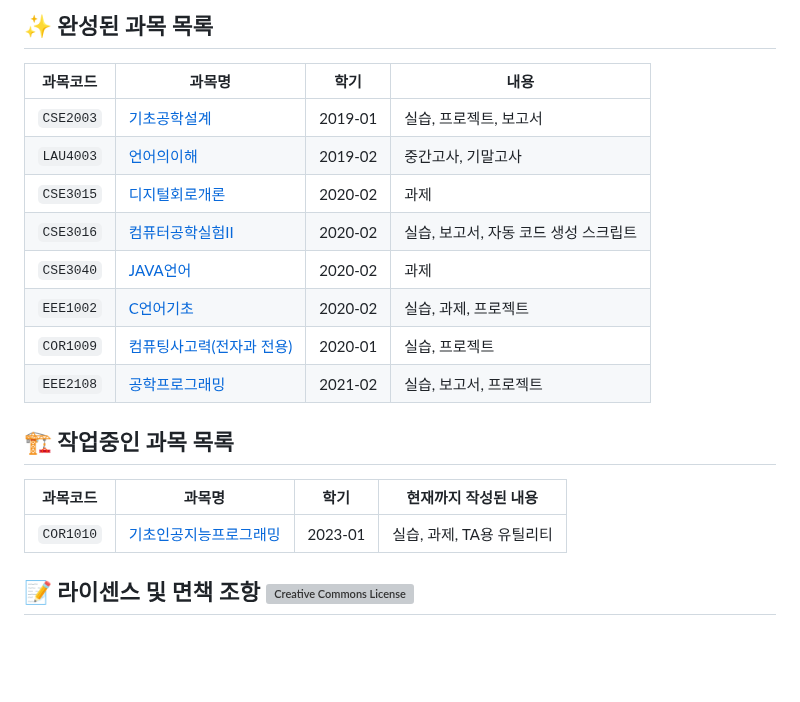
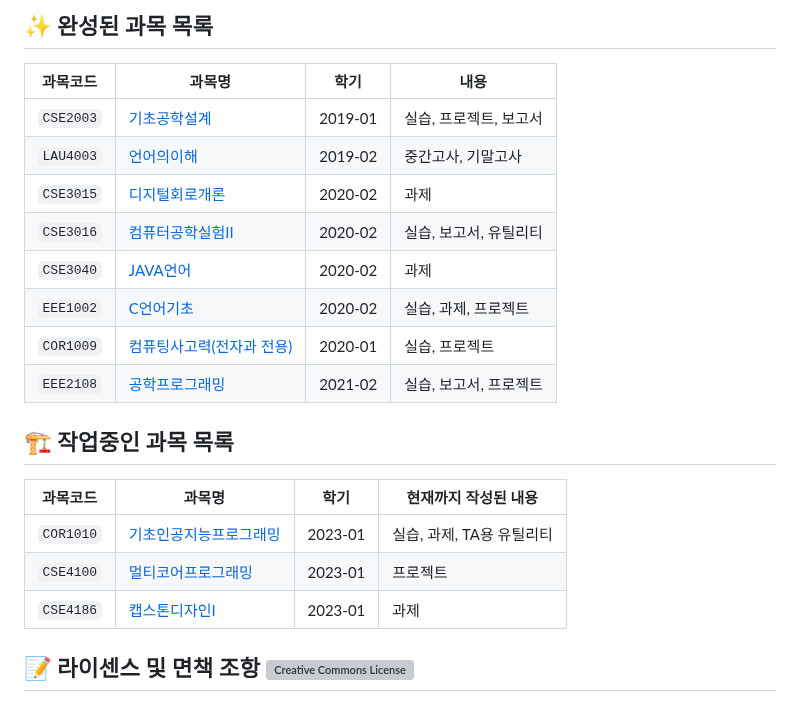
Before and after one commit to RangHo/sogang-courses, a Markdown page: README.md, the part around the change. GitHub-like rendering; blank space fills up the shorter version; grey boxes are pictures that could not be loaded.

Commit message:
[doc] Add classes that I am working on`

```diff
--- a/README.md
+++ b/README.md
@@ -6,11 +6,11 @@
 
 ## ✨ 완성된 과목 목록
 | 과목코드 | 과목명 | 학기 | 내용 |
-|---|---|---|---|
+|----------|--------|------|------|
 | `CSE2003` | [기초공학설계](CSE2003) | 2019-01 | 실습, 프로젝트, 보고서 |
 | `LAU4003` | [언어의이해](LAU4003) | 2019-02 | 중간고사, 기말고사 |
 | `CSE3015` | [디지털회로개론](CSE3015) | 2020-02 | 과제 |
-| `CSE3016` | [컴퓨터공학실험II](CSE3016) | 2020-02 | 실습, 보고서, 자동 코드 생성 스크립트 |
+| `CSE3016` | [컴퓨터공학실험II](CSE3016) | 2020-02 | 실습, 보고서, 유틸리티 |
 | `CSE3040` | [JAVA언어](CSE3040) | 2020-02 | 과제 |
 | `EEE1002` | [C언어기초](EEE1002) | 2020-02 | 실습, 과제, 프로젝트 |
 | `COR1009` | [컴퓨팅사고력(전자과 전용)](COR1009) | 2020-01 | 실습, 프로젝트 |
@@ -19,8 +19,10 @@
 
 ## 🏗️ 작업중인 과목 목록
 | 과목코드 | 과목명 | 학기 | 현재까지 작성된 내용 |
-|---|---|---|---|
+|----------|--------|------|----------------------|
 | `COR1010` | [기초인공지능프로그래밍](COR1010) | 2023-01 | 실습, 과제, TA용 유틸리티 |
+| `CSE4100` | [멀티코어프로그래밍](CSE4100) | 2023-01 | 프로젝트 |
+| `CSE4186` | [캡스톤디자인I](CSE4186) | 2023-01 | 과제 |
 
 
 ## 📝 라이센스 및 면책 조항 <a rel="license" href="http://creativecommons.org/licenses/by-nc-sa/4.0/"><img alt="Creative Commons License" style="border-width:0" src="https://i.creativecommons.org/l/by-nc-sa/4.0/80x15.png" /></a>
```
